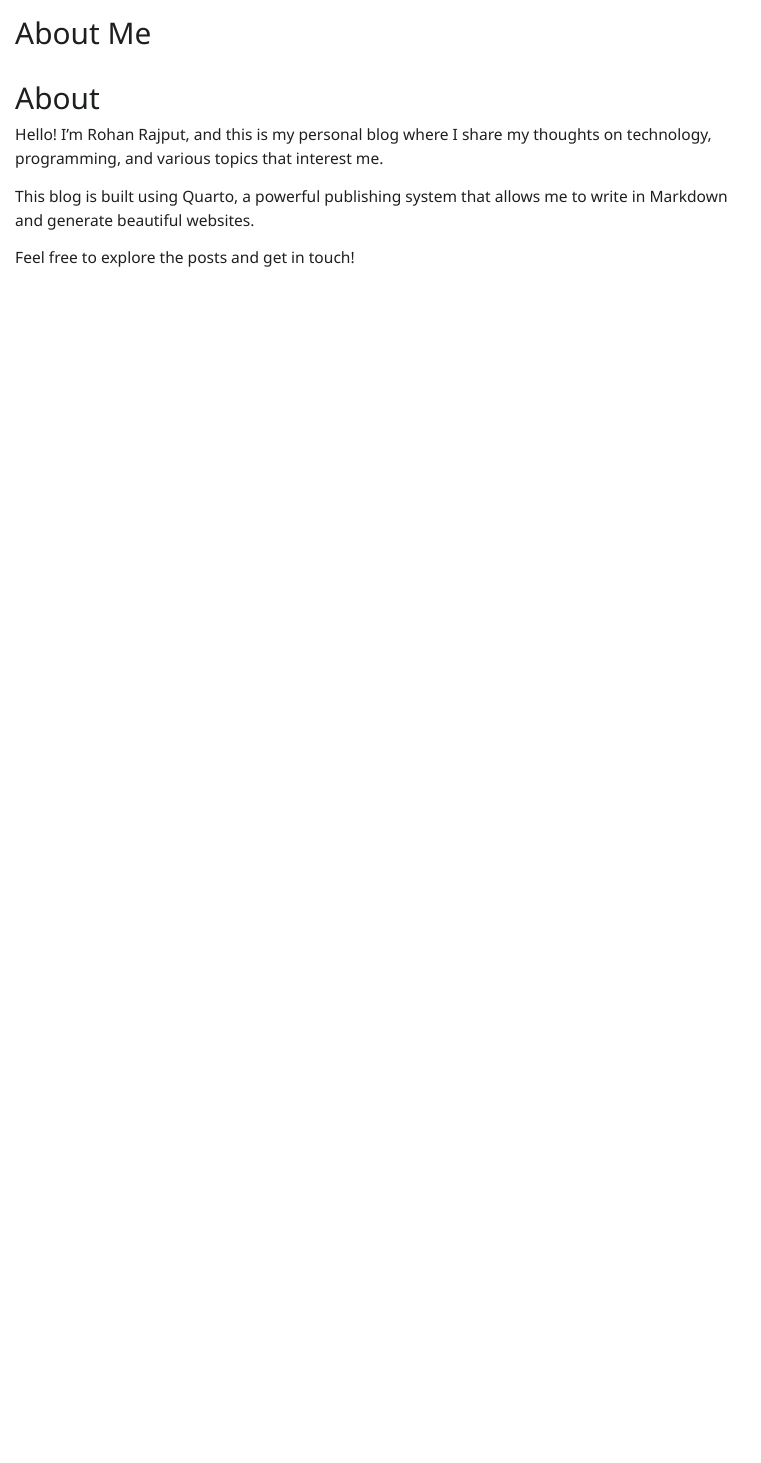
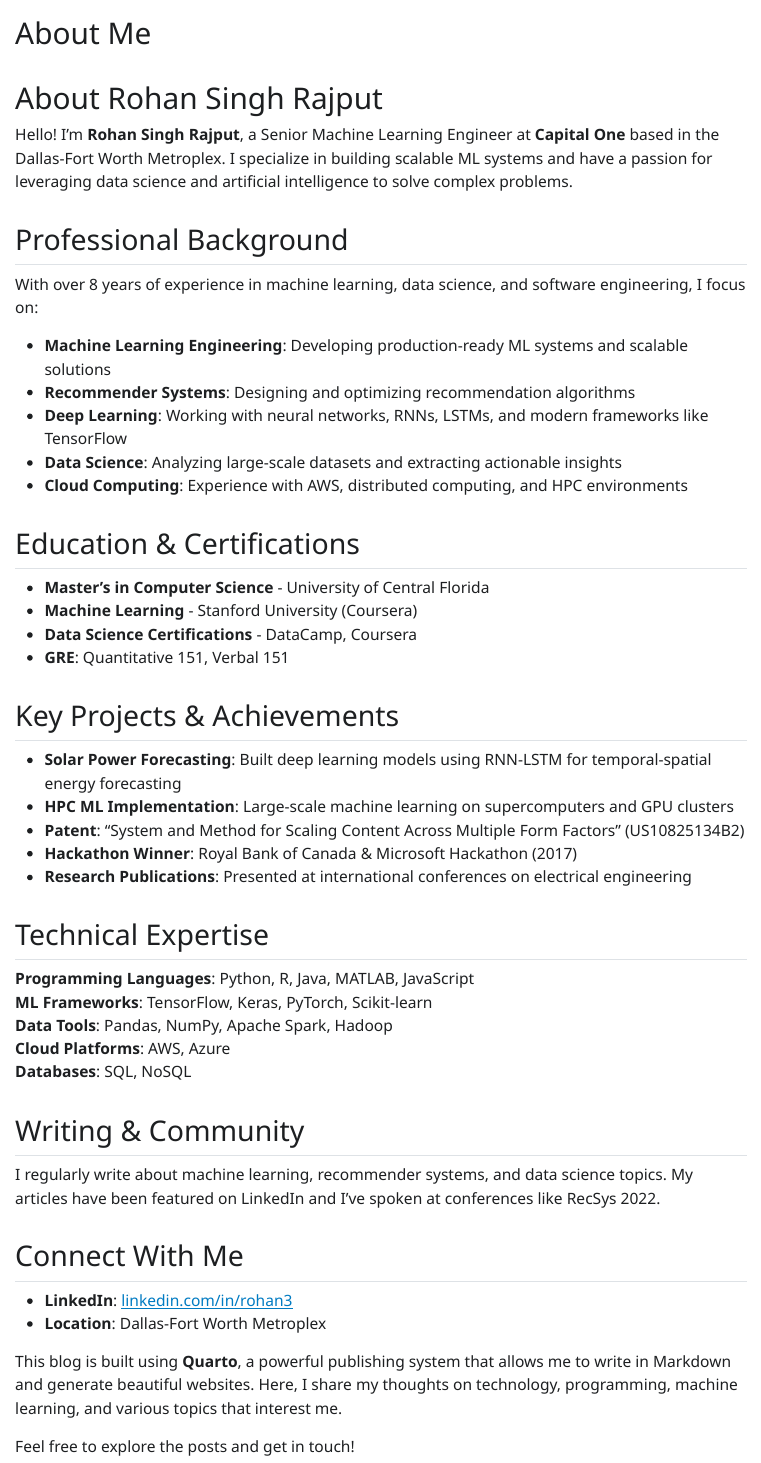
Before and after one commit to rohanrajput04/rohanrajput04.github.com, a Quarto document (about.qmd): the page in a window 1100 px wide, from its top. The pictures show the output file about.html that the author committed with the source, opened offline; Quarto's library style sheets are replaced by a plain one without menus.

Commit message:
Update about page with LinkedIn profile information

```diff
--- a/about.qmd
+++ b/about.qmd
@@ -2,10 +2,52 @@
 title: "About Me"
 ---
 
-# About
+# About Rohan Singh Rajput
 
-Hello! I'm Rohan Rajput, and this is my personal blog where I share my thoughts on technology, programming, and various topics that interest me.
+Hello! I'm **Rohan Singh Rajput**, a Senior Machine Learning Engineer at **Capital One** based in the Dallas-Fort Worth Metroplex. I specialize in building scalable ML systems and have a passion for leveraging data science and artificial intelligence to solve complex problems.
 
-This blog is built using Quarto, a powerful publishing system that allows me to write in Markdown and generate beautiful websites.
+## Professional Background
+
+With over 8 years of experience in machine learning, data science, and software engineering, I focus on:
+
+- **Machine Learning Engineering**: Developing production-ready ML systems and scalable solutions
+- **Recommender Systems**: Designing and optimizing recommendation algorithms
+- **Deep Learning**: Working with neural networks, RNNs, LSTMs, and modern frameworks like TensorFlow
+- **Data Science**: Analyzing large-scale datasets and extracting actionable insights
+- **Cloud Computing**: Experience with AWS, distributed computing, and HPC environments
+
+## Education & Certifications
+
+- **Master's in Computer Science** - University of Central Florida
+- **Machine Learning** - Stanford University (Coursera)
+- **Data Science Certifications** - DataCamp, Coursera
+- **GRE**: Quantitative 151, Verbal 151
+
+## Key Projects & Achievements
+
+- **Solar Power Forecasting**: Built deep learning models using RNN-LSTM for temporal-spatial energy forecasting
+- **HPC ML Implementation**: Large-scale machine learning on supercomputers and GPU clusters
+- **Patent**: "System and Method for Scaling Content Across Multiple Form Factors" (US10825134B2)
+- **Hackathon Winner**: Royal Bank of Canada & Microsoft Hackathon (2017)
+- **Research Publications**: Presented at international conferences on electrical engineering
+
+## Technical Expertise
+
+**Programming Languages**: Python, R, Java, MATLAB, JavaScript
+**ML Frameworks**: TensorFlow, Keras, PyTorch, Scikit-learn
+**Data Tools**: Pandas, NumPy, Apache Spark, Hadoop
+**Cloud Platforms**: AWS, Azure
+**Databases**: SQL, NoSQL
+
+## Writing & Community
+
+I regularly write about machine learning, recommender systems, and data science topics. My articles have been featured on LinkedIn and I've spoken at conferences like RecSys 2022.
+
+## Connect With Me
+
+- **LinkedIn**: [linkedin.com/in/rohan3](https://www.linkedin.com/in/rohan3)
+- **Location**: Dallas-Fort Worth Metroplex
+
+This blog is built using **Quarto**, a powerful publishing system that allows me to write in Markdown and generate beautiful websites. Here, I share my thoughts on technology, programming, machine learning, and various topics that interest me.
 
 Feel free to explore the posts and get in touch!
```
Also changed, not shown: about.html, search.json, 1 other file.
